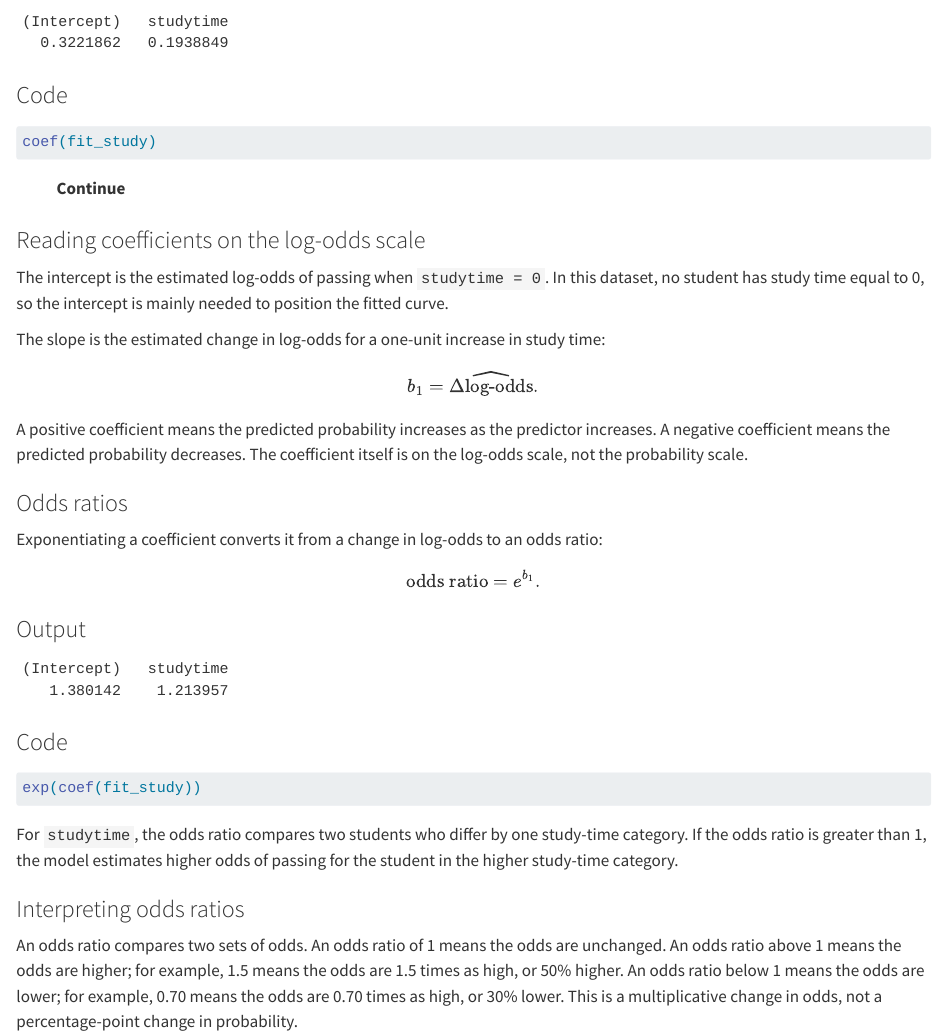
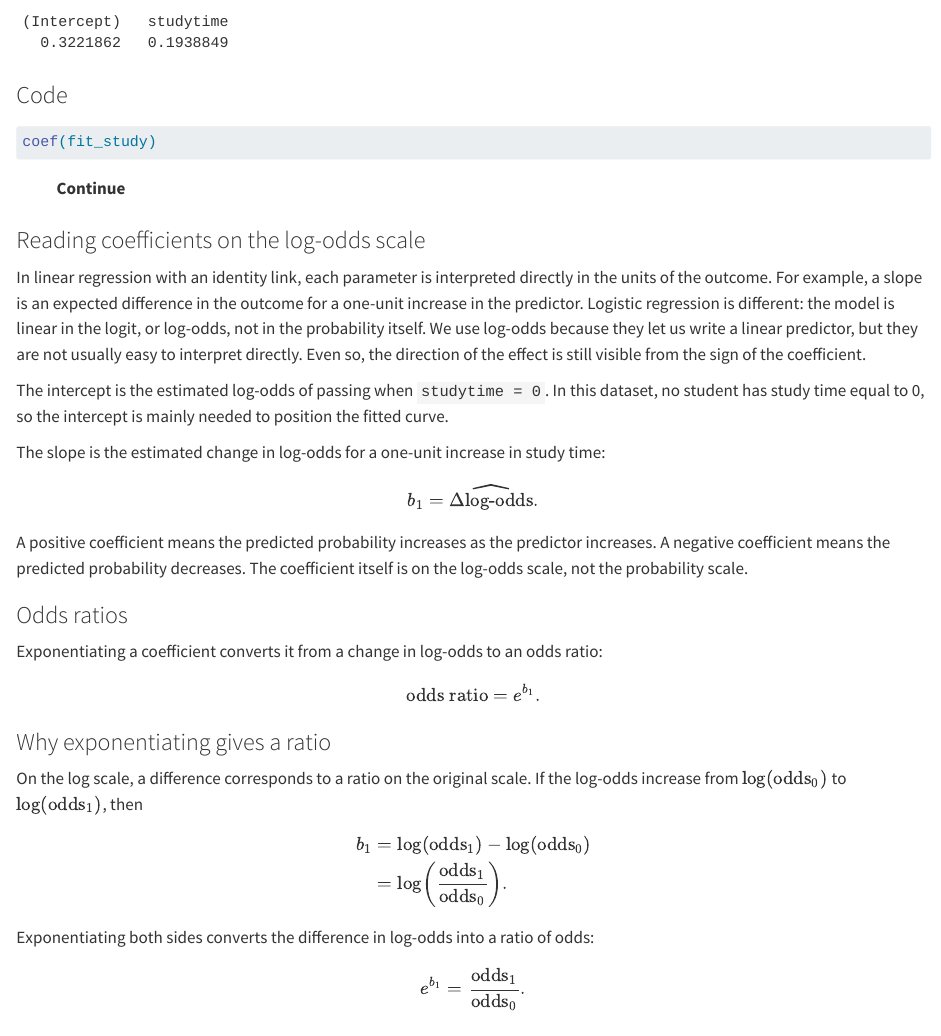
Before and after one commit to Statistics-Short-Courses/LogisticRegression, a Quarto document (ch_2_lr.qmd): the page in a window 1100 px wide, from 6940 px down. Rendered offline with R 4.5, knitr and Pandoc in place of Quarto, with nearby package versions; drawn as R Markdown's standard HTML page in place of the format the file asks for.

Commit message:
Add explanation of log-odds interpretation and odds ratio transformation in logistic regression

```diff
--- a/ch_2_lr.qmd
+++ b/ch_2_lr.qmd
@@ -558,6 +558,8 @@ coef(fit_study)
 
 ### Reading coefficients on the log-odds scale {#sec-log-odds-coefficients}
 
+In linear regression with an identity link, each parameter is interpreted directly in the units of the outcome. For example, a slope is an expected difference in the outcome for a one-unit increase in the predictor. Logistic regression is different: the model is linear in the [logit]{.glossary}, or log-odds, not in the probability itself. We use log-odds because they let us write a linear predictor, but they are not usually easy to interpret directly. Even so, the direction of the effect is still visible from the sign of the coefficient.
+
 The [intercept]{.glossary} is the estimated log-odds of passing when `studytime = 0`. In this dataset, no student has study time equal to 0, so the intercept is mainly needed to position the fitted curve.
 
 The [slope]{.glossary} is the estimated change in log-odds for a one-unit increase in study time:
@@ -577,6 +579,26 @@ Exponentiating a coefficient converts it from a change in log-odds to an [odds r
 $$
 \text{odds ratio} = e^{b_1}.
 $$
+
+::: Note
+### Why exponentiating gives a ratio
+
+On the log scale, a difference corresponds to a ratio on the original scale. If the log-odds increase from $\log(\text{odds}_0)$ to $\log(\text{odds}_1)$, then
+
+$$
+\begin{aligned}
+b_1
+  &= \log(\text{odds}_1) - \log(\text{odds}_0) \\
+  &= \log\left(\frac{\text{odds}_1}{\text{odds}_0}\right).
+\end{aligned}
+$$
+
+Exponentiating both sides converts the difference in log-odds into a ratio of odds:
+
+$$
+e^{b_1} = \frac{\text{odds}_1}{\text{odds}_0}.
+$$
+:::
 
 :::: {.panel-tabset}
 ### Output
```
